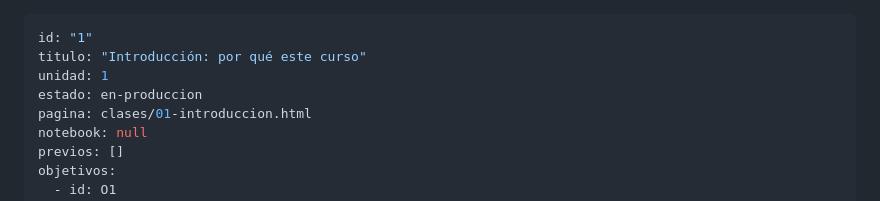
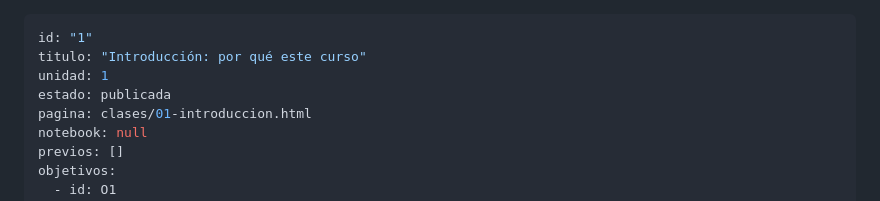
Before and after one commit to dimacio/pedagogia-de-las-maquinas, a Markdown page: specs/1.md, the part around the change. GitHub-like rendering.

Commit message:
Clase 1: spine publicado (PR aprobado por el autor)
Co-Authored-By: Claude Opus 5.5 <noreply@anthropic.com>

```diff
--- a/specs/1.md
+++ b/specs/1.md
@@ -2,7 +2,7 @@
 id: "1"
 titulo: "Introducción: por qué este curso"
 unidad: 1
-estado: en-produccion
+estado: publicada
 pagina: clases/01-introduccion.html
 notebook: null
 previos: []
```
